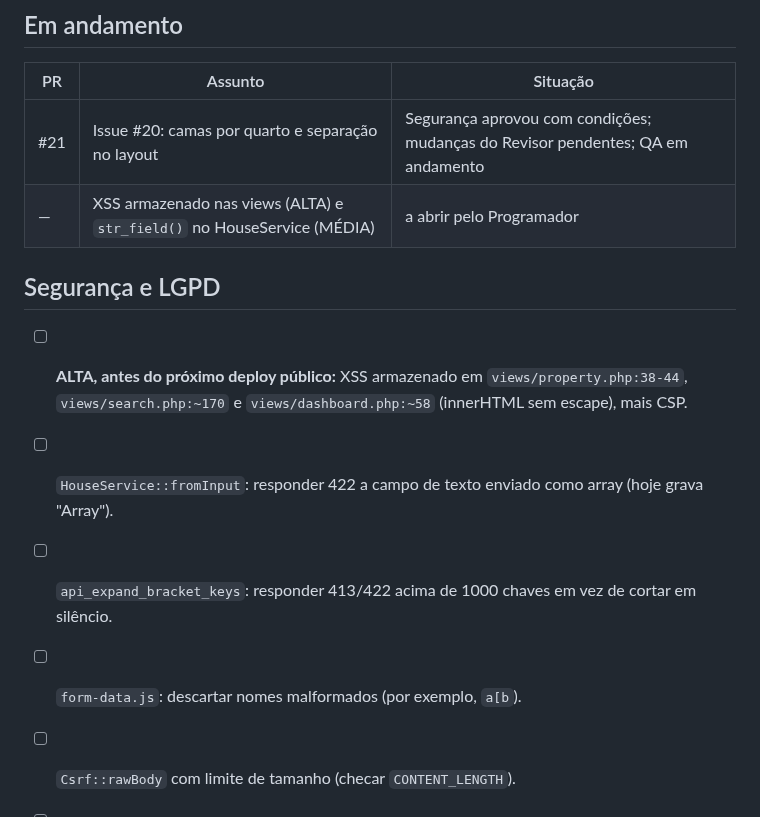
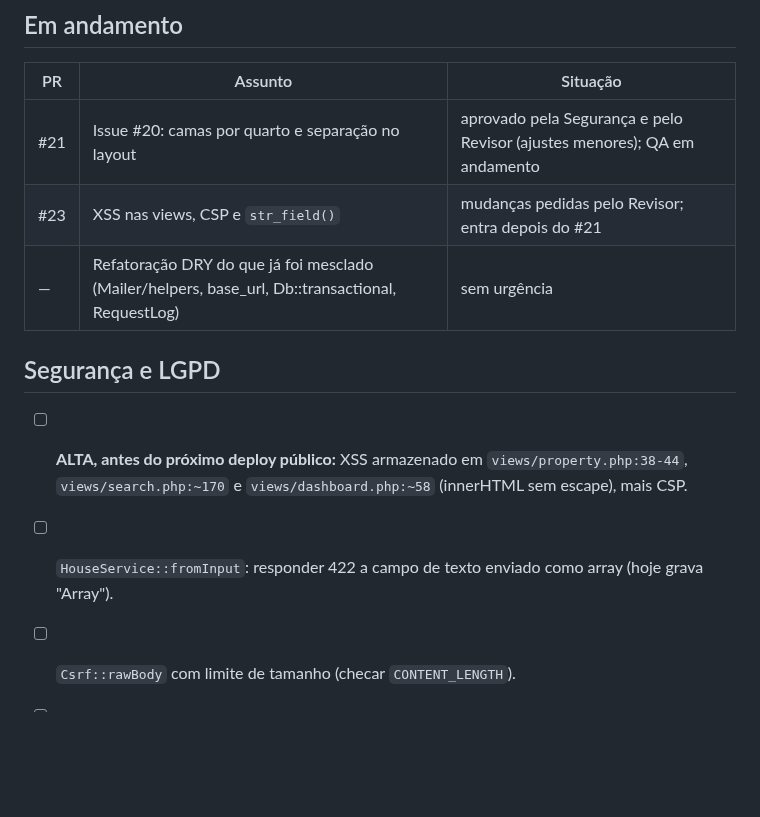
Before and after one commit to rieiro/casalivre, a Markdown page: prompts/backlog.md, the part around the change. GitHub-like rendering; blank space fills up the shorter version.

Commit message:
docs: backlog atualizado com #21 e #23

```diff
--- a/prompts/backlog.md
+++ b/prompts/backlog.md
@@ -6,15 +6,14 @@ Rastreamento das pendências durante o desenvolvimento. **Só o Bot Gerente Gera
 
 | PR | Assunto | Situação |
 |----|---------|----------|
-| #21 | Issue #20: camas por quarto e separação no layout | Segurança aprovou com condições; mudanças do Revisor pendentes; QA em andamento |
-| — | XSS armazenado nas views (ALTA) e `str_field()` no HouseService (MÉDIA) | a abrir pelo Programador |
+| #21 | Issue #20: camas por quarto e separação no layout | aprovado pela Segurança e pelo Revisor (ajustes menores); QA em andamento |
+| #23 | XSS nas views, CSP e `str_field()` | mudanças pedidas pelo Revisor; entra depois do #21 |
+| — | Refatoração DRY do que já foi mesclado (Mailer/helpers, base_url, Db::transactional, RequestLog) | sem urgência |
 
 ## Segurança e LGPD
 
 - [ ] **ALTA, antes do próximo deploy público:** XSS armazenado em `views/property.php:38-44`, `views/search.php:~170` e `views/dashboard.php:~58` (innerHTML sem escape), mais CSP.
 - [ ] `HouseService::fromInput`: responder 422 a campo de texto enviado como array (hoje grava "Array").
-- [ ] `api_expand_bracket_keys`: responder 413/422 acima de 1000 chaves em vez de cortar em silêncio.
-- [ ] `form-data.js`: descartar nomes malformados (por exemplo, `a[b`).
 - [ ] `Csrf::rawBody` com limite de tamanho (checar `CONTENT_LENGTH`).
 
 - [ ] **ALTA, antes de abrir o cadastro:** enviar o e-mail por fila (storage/mail ou tabela) com worker ou cron, com resposta em tempo constante no esqueci-senha (hoje o tempo revela quais e-mails têm conta).
```
